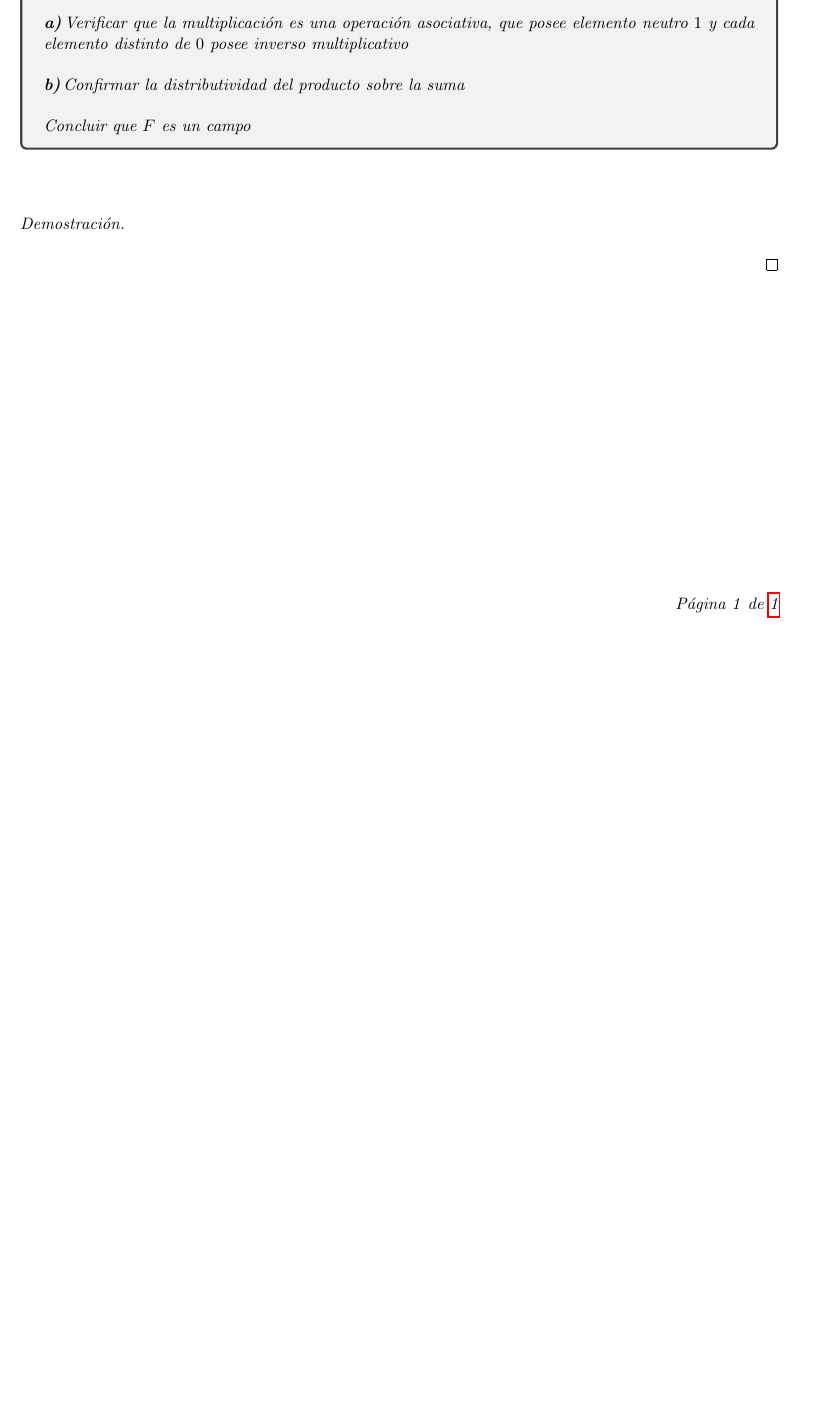
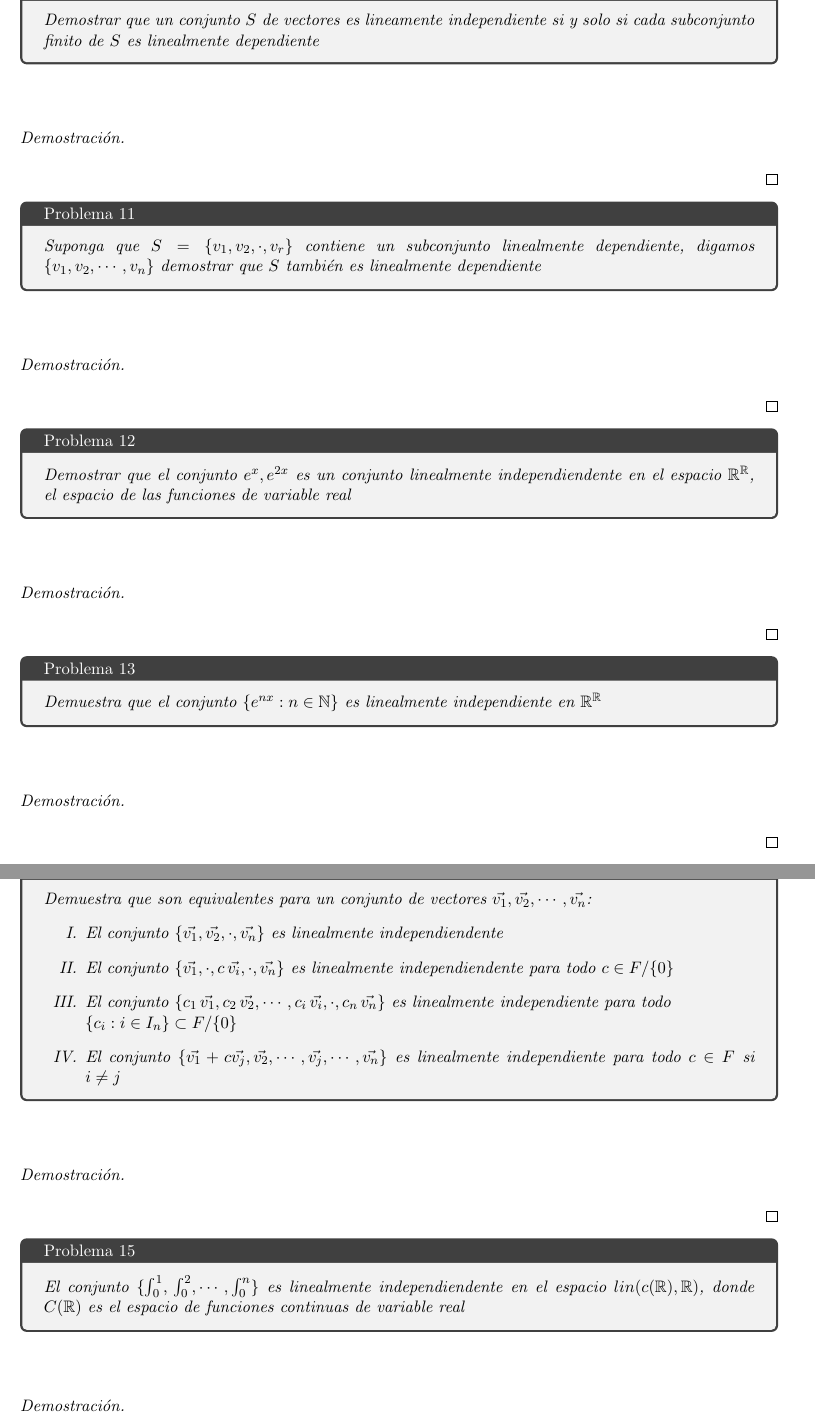
Before and after one commit to Aleph-2005/Tareas-problemas-Fac.-Ciencias-UNAM-, a LaTeX document (lineal_2.tex): part of the page before the commit and two parts of pages 3 and 4 of 4 after it, the two joined at a grey line, cut at the place of the change, the shorter picture padded with empty space. Compiled offline with pdfLaTeX.

Commit message:
lineal 2 enunciados

```diff
--- a/lineal_2.tex
+++ b/lineal_2.tex
@@ -41,6 +41,7 @@
 \newcommand{\C}{\mathcal{C}}
 \newcommand{\Z}{\mathbb{Z}}
 \newcommand{\Q}{\mathbb{Q}}
+\newcommand{\N}{\mathbb{N}}
 \renewcommand{\theenumi}{\Roman{enumi}}
 \renewcommand{\labelenumi}{{\theenumi}.}
 
@@ -77,5 +78,3 @@
 
 %------ Fin de encabezado -------- %
 \begin{tcolorbox}[
-	title = \textcolor{black}{\textcolor{white}{Problema 1}},]
-\textit{Sea:\,\\
@@ -82,4 +106 @@
 \begin{equation*}
-    F=\{0,1\}
-\end{equation*}\,\\
-con las operaciones modulo 2 definidas, es decir:
@@ -86,12 +149,55 @@ con las operaciones modulo 2 definidas, es decir:
+\begin{tcolorbox}[
+	title = \textcolor{black}{\textcolor{white}{Problema 10}},]
+\textit{Demostrar que un conjunto $S$ de vectores es lineamente independiente si y solo si cada subconjunto finito de $S$ es linealmente dependiente
+}
+\end{tcolorbox}\,\\
+\begin{proof}\,\\
+    \,\\
+\end{proof}
+\begin{tcolorbox}[
+	title = \textcolor{black}{\textcolor{white}{Problema 11}},]
+\textit{Suponga que $S=\{v_1,v_2,\cdot,v_r\}$ contiene un subconjunto linealmente dependiente, digamos $\{v_1,v_2,\cdots,v_n\}$
+demostrar que $S$ tambi\'en es linealmente dependiente
+}
+\end{tcolorbox}\,\\
+\begin{proof}\,\\
+    \,\\
+\end{proof}
+\begin{tcolorbox}[
+	title = \textcolor{black}{\textcolor{white}{Problema 12}},]
+\textit{Demostrar que el conjunto $e^x,e^{2x}$ es un conjunto linealmente independiendente en el espacio $\R^{\R}$, el espacio de
+las funciones de variable real
+}
+\end{tcolorbox}\,\\
+\begin{proof}\,\\
+    \,\\
+\end{proof}
+\begin{tcolorbox}[
+	title = \textcolor{black}{\textcolor{white}{Problema 13}},]
+\textit{Demuestra que el conjunto $\{e^{nx}:n\in \N\}$ es linealmente independiente en $\R^\R$
+}
+\end{tcolorbox}\,\\
+\begin{proof}\,\\
+    \,\\
+\end{proof}
+\begin{tcolorbox}[
+	title = \textcolor{black}{\textcolor{white}{Problema 14}},]
+\textit{Demuestra que son equivalentes para un conjunto de vectores $\vec{v_1},\vec{v_2},\cdots,\vec{v_n}$:
 \begin{enumerate}
-    \item \textbf{Suma}: $0+0=0,\,0+1=1,1+1=0,\,1+0=1$
-    \item \textbf{Multiplicaci\'on}: $1\cdot 1=1,\,0\cdot 0=0,\,0\cdot 1=0,\,1\cdot 0=0 $
+    \item El conjunto $\{\vec{v_1},\vec{v_2},\cdot, \vec{v_n}\}$ es linealmente independiendente
+    \item El conjunto $\{\vec{v_1},\cdot,c\,\vec{v_i},\cdot,\vec{v_n}\}$ es linealmente independiendente para todo $c\in F/\{0\}$
+    \item El conjunto $\{c_1\,\vec{v_1},c_2\,\vec{v_2},\cdots,c_i\,\vec{v_i},\cdot,c_n\,\vec{v_n}\}$ es linealmente independiente para todo\\ $\{c_i:i\in I_n\}\subset F/\{0\}$
+    \item El conjunto $\{\vec{v_1}+c\vec{v_j},\vec{v_2},\cdots,\vec{v_j},\cdots,\vec{v_n}\}$ es linealmente independiente para todo $c\in F$ si $i\neq j$
 \end{enumerate}
-\textbf{a)}\,Verificar que la multiplicaci\'on es una operaci\'on asociativa, que posee elemento neutro $1$ y cada elemento distinto de $0$ posee inverso multiplicativo\,\\
-\,\\
-\textbf{b)}\,Confirmar la distributividad del producto sobre la suma\,\\
-\,\\
-Concluir que $F$ es un campo
+}
+\end{tcolorbox}\,\\
+\begin{proof}\,\\
+    \,\\
+\end{proof}
+\begin{tcolorbox}[
+	title = \textcolor{black}{\textcolor{white}{Problema 15}},]
+\textit{El conjunto $\{\int_{0}^1,\,\int_{0}^2,\cdots,\int_0^n\}$ es linealmente independiendente
+en el espacio $lin(c(\R),\R)$, donde $C(\R)$ es el espacio de funciones continuas de variable real
 }
 \end{tcolorbox}\,\\
 \begin{proof}\,\\
```
Also changed, not shown: superior2tarea1.pdf, lineal_2.tex (67 more changed lines).
